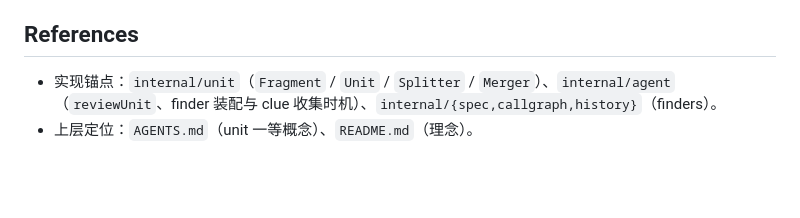
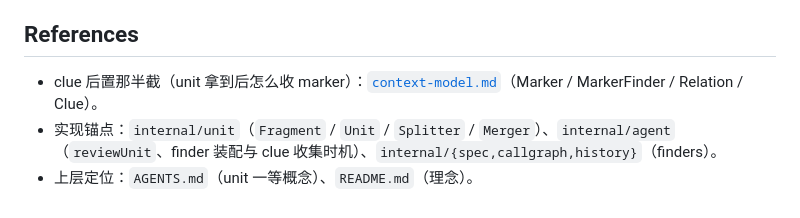
Before and after one commit to qiankunli/case-code-review, a Markdown page: docs/unit-model.md, the part around the change. GitHub-like rendering; blank space fills up the shorter version.

```diff
--- a/docs/unit-model.md
+++ b/docs/unit-model.md
@@ -60,5 +60,6 @@ func unit = 1 Fragment；file 粗化 = 1 Fragment（多符号、整文件 diff
 
 ## References
 
+- clue 后置那半截（unit 拿到后怎么收 marker）：[`context-model.md`](context-model.md)（Marker / MarkerFinder / Relation / Clue）。
 - 实现锚点：`internal/unit`（`Fragment` / `Unit` / `Splitter` / `Merger`）、`internal/agent`（`reviewUnit`、finder 装配与 clue 收集时机）、`internal/{spec,callgraph,history}`（finders）。
 - 上层定位：`AGENTS.md`（unit 一等概念）、`README.md`（理念）。
```
Also changed, not shown: AGENTS.md (+1 -0 lines), docs/context-model.md (added, +63 -0 lines).
